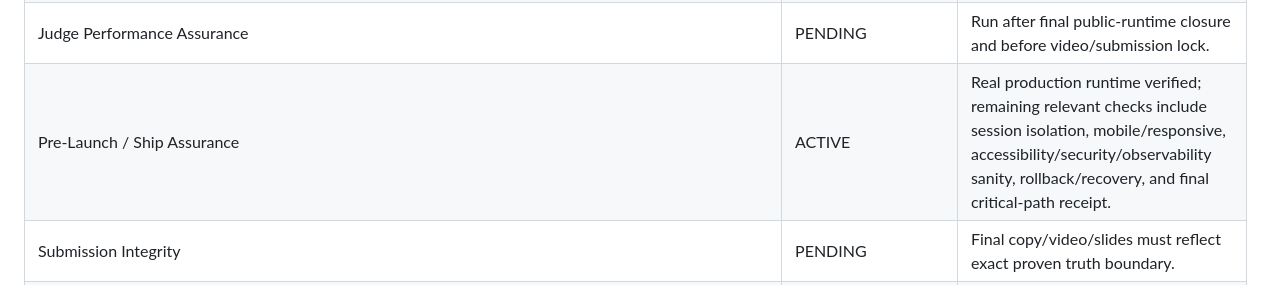
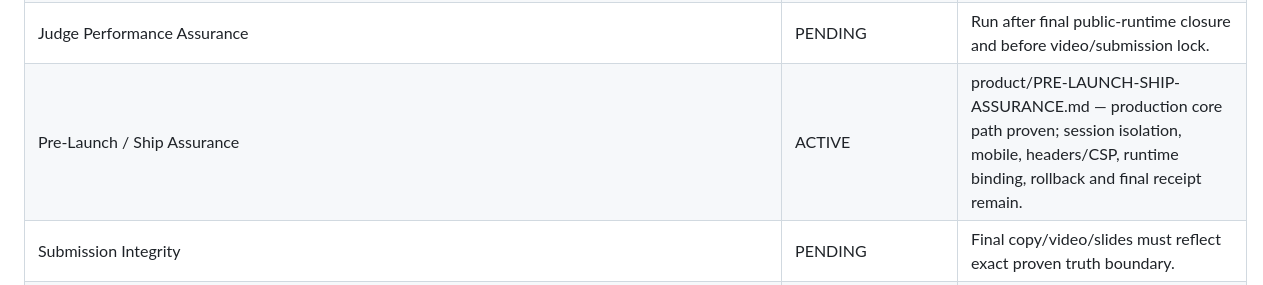
Before and after one commit to Faadil1/collider-bob, a Markdown page: product/GATEWAY-REGISTRY.md, the part around the change. Drawn GitHub-style.

Commit message:
docs: bind ship assurance gate artifact

```diff
--- a/product/GATEWAY-REGISTRY.md
+++ b/product/GATEWAY-REGISTRY.md
@@ -24,7 +24,7 @@ Every registered gateway receives an explicit status. Nothing is silently forgot
 | Public Runtime / Live Proof | ACTIVE | Cloudflare ACTIVE runtime, DECISION_REQUIRED, 2→0 compile, SEMANTICALLY_READY, MERGE_BLOCKED/restore, and KEEP UNKNOWN proven. Session isolation + mobile smoke remain. |
 | Deterministic Demo | ACTIVE | Main path and abstention path are repeatable; final deterministic capture still requires session-isolation/mobile closure. |
 | Judge Performance Assurance | PENDING | Run after final public-runtime closure and before video/submission lock. |
-| Pre-Launch / Ship Assurance | ACTIVE | Real production runtime verified; remaining relevant checks include session isolation, mobile/responsive, accessibility/security/observability sanity, rollback/recovery, and final critical-path receipt. |
+| Pre-Launch / Ship Assurance | ACTIVE | product/PRE-LAUNCH-SHIP-ASSURANCE.md — production core path proven; session isolation, mobile, headers/CSP, runtime binding, rollback and final receipt remain. |
 | Submission Integrity | PENDING | Final copy/video/slides must reflect exact proven truth boundary. |
 | Final Snapshot / CURRENT / HANDOVER | ACTIVE | Canonical state is being reconciled now; final snapshot required after remaining gates. |
 | x402 | N/A | No payment rail. |
```
